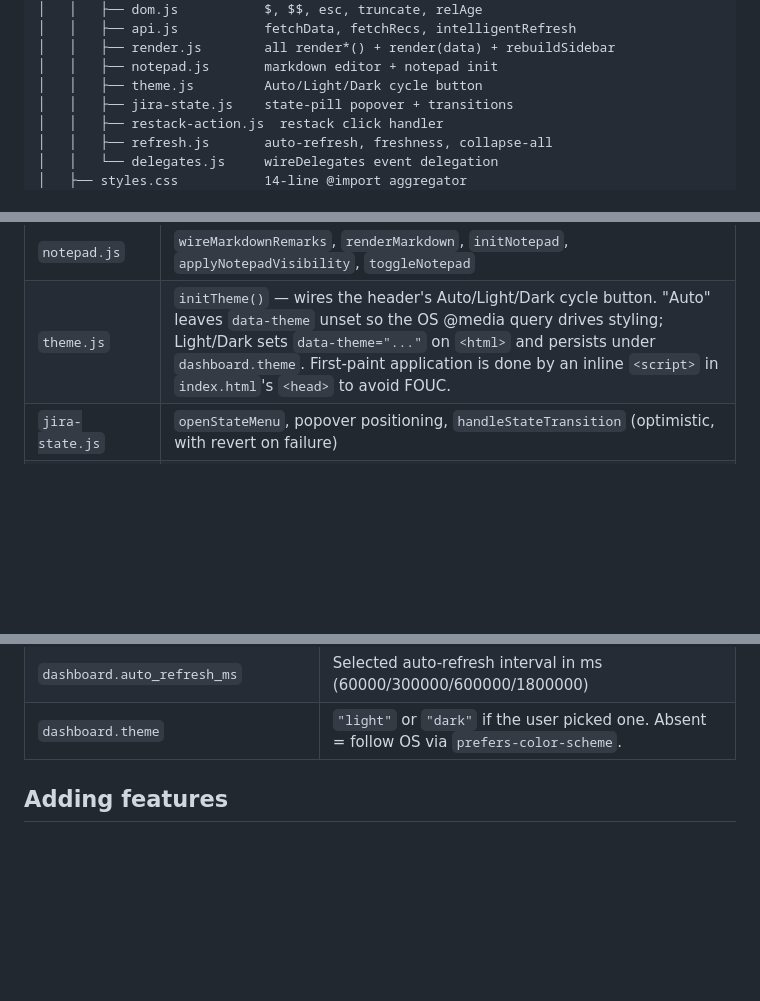
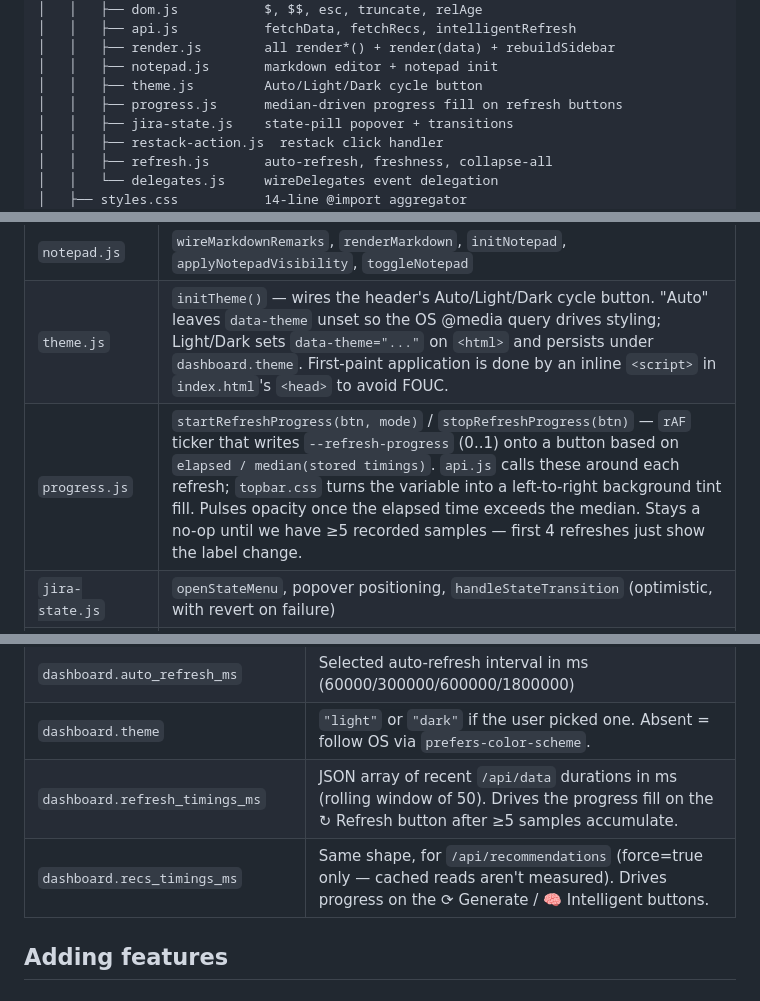
Before and after one commit to revefi/dashboard, a Markdown page: CLAUDE.md, 3 parts joined by grey strips. Rendered like a GitHub page; blank space fills up the shorter version.

```diff
--- a/CLAUDE.md
+++ b/CLAUDE.md
@@ -38,6 +38,7 @@ except via configured absolute paths in `src/server/config.js` (`REPO`,
 │   │   ├── render.js        all render*() + render(data) + rebuildSidebar
 │   │   ├── notepad.js       markdown editor + notepad init
 │   │   ├── theme.js         Auto/Light/Dark cycle button
+│   │   ├── progress.js      median-driven progress fill on refresh buttons
 │   │   ├── jira-state.js    state-pill popover + transitions
 │   │   ├── restack-action.js  restack click handler
 │   │   ├── refresh.js       auto-refresh, freshness, collapse-all
@@ -278,6 +279,7 @@ placeholders by `innerHTML = ...` after fetching `/api/data`.
 | `render.js` | every `render*()` function + `render(data)` + `rebuildSidebar(data)` |
 | `notepad.js` | `wireMarkdownRemarks`, `renderMarkdown`, `initNotepad`, `applyNotepadVisibility`, `toggleNotepad` |
 | `theme.js` | `initTheme()` — wires the header's Auto/Light/Dark cycle button. "Auto" leaves `data-theme` unset so the OS @media query drives styling; Light/Dark sets `data-theme="..."` on `<html>` and persists under `dashboard.theme`. First-paint application is done by an inline `<script>` in `index.html`'s `<head>` to avoid FOUC. |
+| `progress.js` | `startRefreshProgress(btn, mode)` / `stopRefreshProgress(btn)` — `rAF` ticker that writes `--refresh-progress` (0..1) onto a button based on `elapsed / median(stored timings)`. `api.js` calls these around each refresh; `topbar.css` turns the variable into a left-to-right background tint fill. Pulses opacity once the elapsed time exceeds the median. Stays a no-op until we have ≥5 recorded samples — first 4 refreshes just show the label change. |
 | `jira-state.js` | `openStateMenu`, popover positioning, `handleStateTransition` (optimistic, with revert on failure) |
 | `restack-action.js` | `handleRestackClick` — confirm dialog + POST + spinner |
 | `refresh.js` | `setupAutoRefresh` (self-rescheduling setTimeout + visibilitychange catch-up), `updateFreshness`, `toggleAllStacks`, `syncStickyTop` |
@@ -400,6 +402,8 @@ All under the `dashboard.*` namespace:
 | `dashboard.notepad_hidden` | `"1"` if the right-side notepad column is hidden |
 | `dashboard.auto_refresh_ms` | Selected auto-refresh interval in ms (60000/300000/600000/1800000) |
 | `dashboard.theme` | `"light"` or `"dark"` if the user picked one. Absent = follow OS via `prefers-color-scheme`. |
+| `dashboard.refresh_timings_ms` | JSON array of recent `/api/data` durations in ms (rolling window of 50). Drives the progress fill on the ↻ Refresh button after ≥5 samples accumulate. |
+| `dashboard.recs_timings_ms` | Same shape, for `/api/recommendations` (force=true only — cached reads aren't measured). Drives progress on the ⟳ Generate / 🧠 Intelligent buttons. |
 
 ## Adding features
 
```
Also changed, not shown: README.md (+6 -0 lines).
